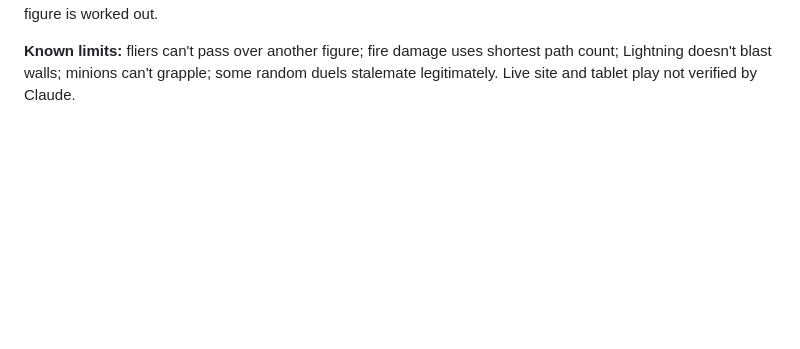
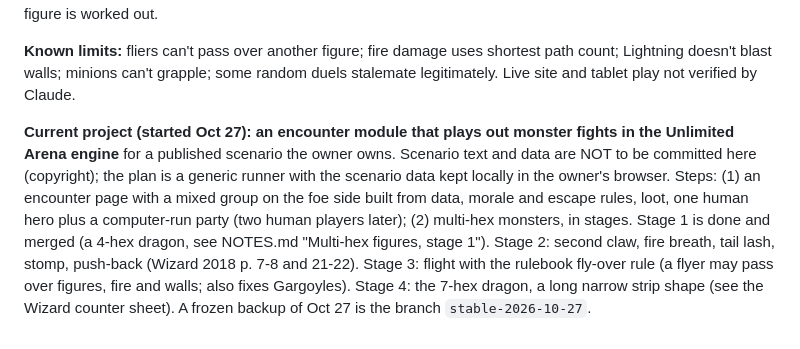
Before and after one commit to Zaddiq/melee-combat-game, a Markdown page: HANDOFF.md, the part around the change. Rendered like a GitHub page; blank space fills up the shorter version.

Commit message:
Handoff: encounter module and multi-hex stages
Co-Authored-By: Claude Sonnet 5.5 <noreply@anthropic.com>
Claude-Session: https://claude.ai/code/session_01KiM9h6UdjP5NxM8ct2oBjd

```diff
--- a/HANDOFF.md
+++ b/HANDOFF.md
@@ -17,3 +17,5 @@
 **Deferred ideas:** more builder layout tweaks (done Oct 26: gear above spells, page links and save buttons above the sheet; still open: the ~3000 px spell list, the sheet column being taller than a short window, single-column stacking below 860 px; the owner had no preference on device or on how the spell list should change, so ask before redesigning the spell list); Human/Computer choice per duel side (and computer vs computer); two humans vs creatures (team play); doubles of real figures; multi-hex images/illusions/creations; dragons; orders to creatures; hidden movement for Invisibility; a figure in an adjoining hex freeing someone else's Rope; spells still not in: the multi-hex versions (3-/4-/7-Hex Fire, Shadow, Image, Illusion, Wall), Megahex Avert and Megahex Sleep, Summon Small Dragon and Summon Dragon. The owner is holding the multi-hex work until flying over a figure is worked out.
 
 **Known limits:** fliers can't pass over another figure; fire damage uses shortest path count; Lightning doesn't blast walls; minions can't grapple; some random duels stalemate legitimately. Live site and tablet play not verified by Claude.
+
+**Current project (started Oct 27): an encounter module that plays out monster fights in the Unlimited Arena engine** for a published scenario the owner owns. Scenario text and data are NOT to be committed here (copyright); the plan is a generic runner with the scenario data kept locally in the owner's browser. Steps: (1) an encounter page with a mixed group on the foe side built from data, morale and escape rules, loot, one human hero plus a computer-run party (two human players later); (2) multi-hex monsters, in stages. Stage 1 is done and merged (a 4-hex dragon, see NOTES.md "Multi-hex figures, stage 1"). Stage 2: second claw, fire breath, tail lash, stomp, push-back (Wizard 2018 p. 7-8 and 21-22). Stage 3: flight with the rulebook fly-over rule (a flyer may pass over figures, fire and walls; also fixes Gargoyles). Stage 4: the 7-hex dragon, a long narrow strip shape (see the Wizard counter sheet). A frozen backup of Oct 27 is the branch `stable-2026-10-27`.
```
